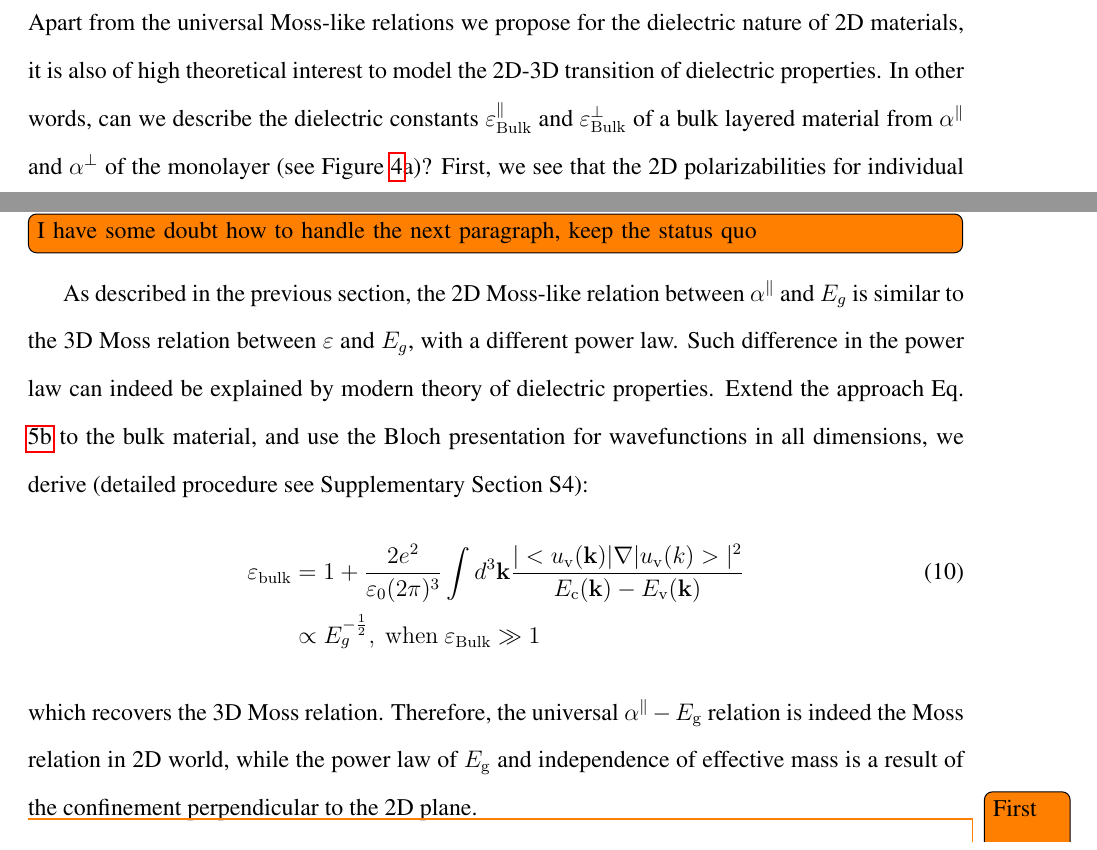
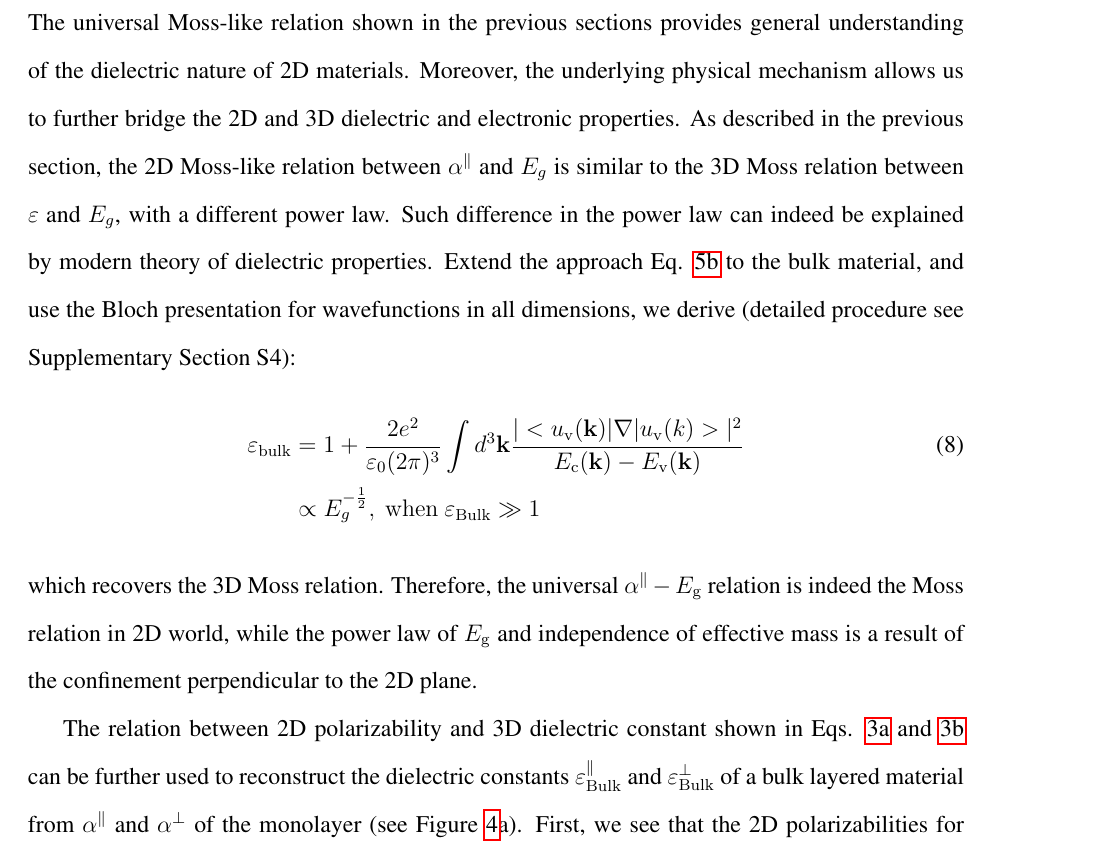
Before and after one commit to alchem0x2A/paper.2D_dielectric, a LaTeX paper (paper.tex): two parts of pages 11 and 13 of 28 before the commit and part of page 11 of 28 after it, the two joined at a grey line, cut at the place of the change. Compiled offline with pdfLaTeX.

Commit message:
Change the order for 2D-3D transition part

```diff
--- a/paper.tex
+++ b/paper.tex
@@ -513,14 +513,40 @@ version of the Moss-relation.
 \subsection{Bridging the 2D and 3D Dielectric Properties}
 \label{sec:2D-3D}
 
-Apart from the universal Moss-like relations we propose for the
-dielectric nature of 2D materials, it is also of high theoretical
-interest to model the 2D-3D transition of dielectric properties. In
-other words, can we describe the dielectric constants
-$\varepsilon^{\parallel}_{\mathrm{Bulk}}$ and
+The universal Moss-like relation shown in the previous sections
+provides general understanding of the dielectric nature of 2D
+materials. Moreover, the underlying physical mechanism allows us to
+further bridge the 2D and 3D dielectric and electronic properties. As
+described in the previous section, the 2D Moss-like relation between
+$\alpha^{\parallel}$ and $E_{g}$ is similar to the 3D Moss relation
+between $\varepsilon$ and $E_{g}$, with a different power law. Such
+difference in the power law can indeed be explained by modern theory
+of dielectric properties.  Extend the approach
+Eq. \ref{eq:alpha_perp_RPA} to the bulk material, and use the Bloch
+presentation for wavefunctions in all dimensions, we derive (detailed
+procedure see Supplementary Section S4):
+\begin{equation}
+  \label{eq:alpha-Eg-3D}
+  \begin{aligned}[t]
+  \varepsilon_{\mathrm{bulk}} &= 1 + \frac{2e^{2}}{\varepsilon_{0}(2\pi)^{3}}\int d^{3}\mathbf{k}
+  \frac{|<u_{\mathrm{v}}(\mathbf{k})|\nabla|u_{\mathrm{v}}(k)>|^{2}}
+  {E_{\mathrm{c}}(\mathbf{k}) - E_{\mathrm{v}}(\mathbf{k})} \\
+  &\propto E_{g}^{-\frac{1}{2}},\ \mathrm{when}\ \varepsilon_{\mathrm{Bulk}} \gg 1
+\end{aligned}
+\end{equation}
+which recovers the 3D Moss relation. Therefore, the universal
+$\alpha^{\parallel}-E_{\mathrm{g}}$ relation is indeed the Moss
+relation in 2D world, while the power law of $E_{\mathrm{g}}$ and
+independence of effective mass is a result of the confinement
+perpendicular to the 2D plane.
+
+The relation between 2D polarizability and 3D dielectric constant
+shown in Eqs. \ref{eq:alpha-para-def} and \ref{eq:alpha-perp-def} can
+be further used to reconstruct the dielectric
+constants $\varepsilon^{\parallel}_{\mathrm{Bulk}}$ and
 $\varepsilon^{\perp}_{\mathrm{Bulk}}$ of a bulk layered material from
 $\alpha^{\parallel}$ and $\alpha^{\perp}$ of the monolayer (see Figure
-\ref{fig-4}a)? First, we see that the 2D polarizabilities for
+\ref{fig-4}a). First, we see that the 2D polarizabilities for
 individual layers in the bulk materials
 $\alpha_{\mathrm{Bulk}}^{\parallel}$ and
 $\alpha_{\mathrm{Bulk}}^{\perp}$, can be calculated using
@@ -636,30 +662,6 @@ layered materials (also including 2D van der Waals heterostructure
 (vdWH) \cite{Novoselov_2016}), provides more flexibility in
 controlling the dielectric and electronic properties, compared with semiconductors in other dimensions.
 
-
-\todo[inline]{I have some doubt how to handle the next paragraph, keep the status quo}
-As described in the previous section, the 2D Moss-like relation
-between $\alpha^{\parallel}$ and $E_{g}$ is similar to the 3D Moss
-relation between $\varepsilon$ and $E_{g}$, with a different power
-law. Such difference in the power law can indeed be explained by
-modern theory of dielectric properties.  Extend the approach
-Eq. \ref{eq:alpha_perp_RPA} to the bulk material, and use the Bloch
-presentation for wavefunctions in all dimensions, we derive (detailed
-procedure see Supplementary Section S4):
-\begin{equation}
-  \label{eq:alpha-Eg-3D}
-  \begin{aligned}[t]
-  \varepsilon_{\mathrm{bulk}} &= 1 + \frac{2e^{2}}{\varepsilon_{0}(2\pi)^{3}}\int d^{3}\mathbf{k}
-  \frac{|<u_{\mathrm{v}}(\mathbf{k})|\nabla|u_{\mathrm{v}}(k)>|^{2}}
-  {E_{\mathrm{c}}(\mathbf{k}) - E_{\mathrm{v}}(\mathbf{k})} \\
-  &\propto E_{g}^{-\frac{1}{2}},\ \mathrm{when}\ \varepsilon_{\mathrm{Bulk}} \gg 1
-\end{aligned}
-\end{equation}
-which recovers the 3D Moss relation. Therefore, the universal
-$\alpha^{\parallel}-E_{\mathrm{g}}$ relation is indeed the Moss
-relation in 2D world, while the power law of $E_{\mathrm{g}}$ and
-independence of effective mass is a result of the confinement
-perpendicular to the 2D plane.
 
 
 
```
